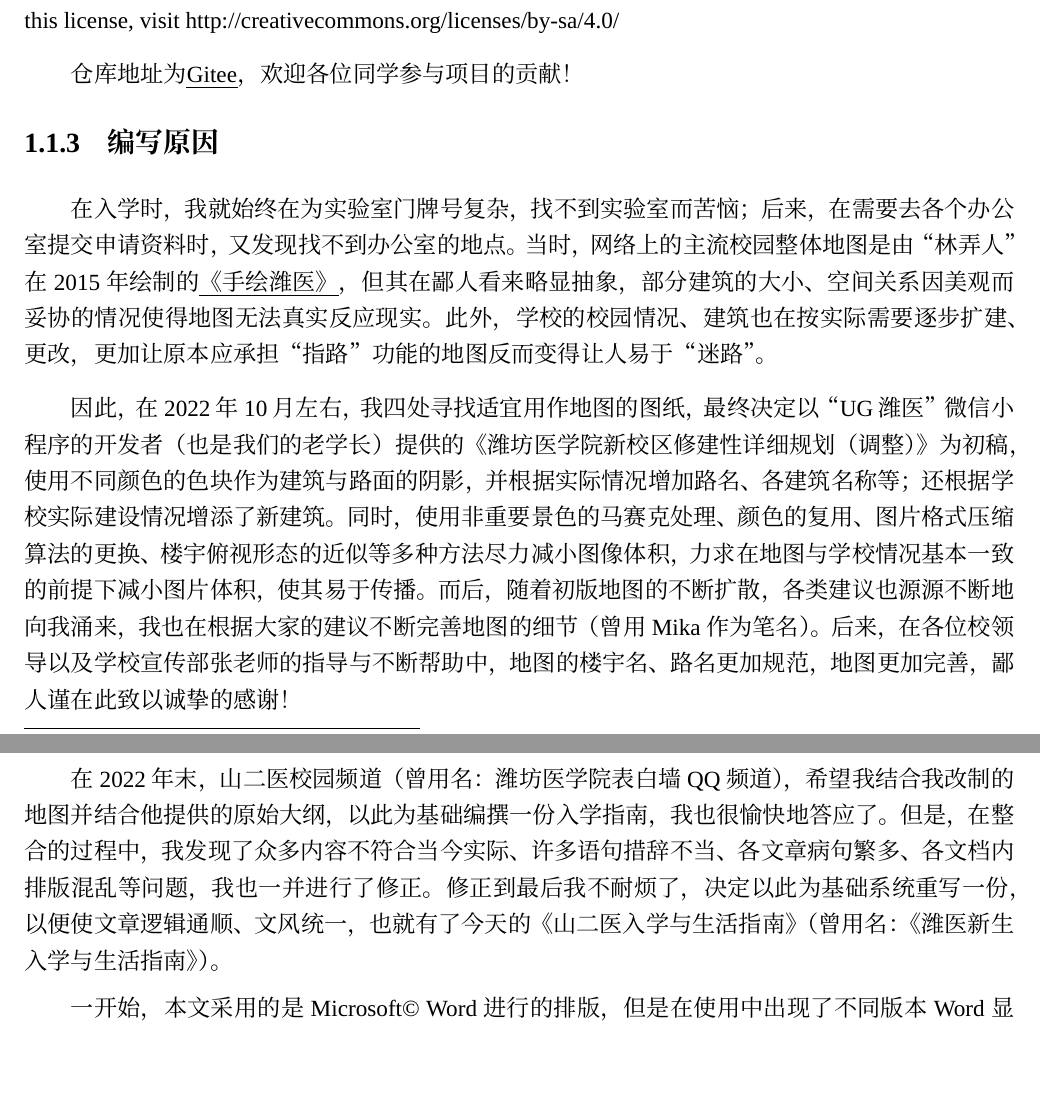
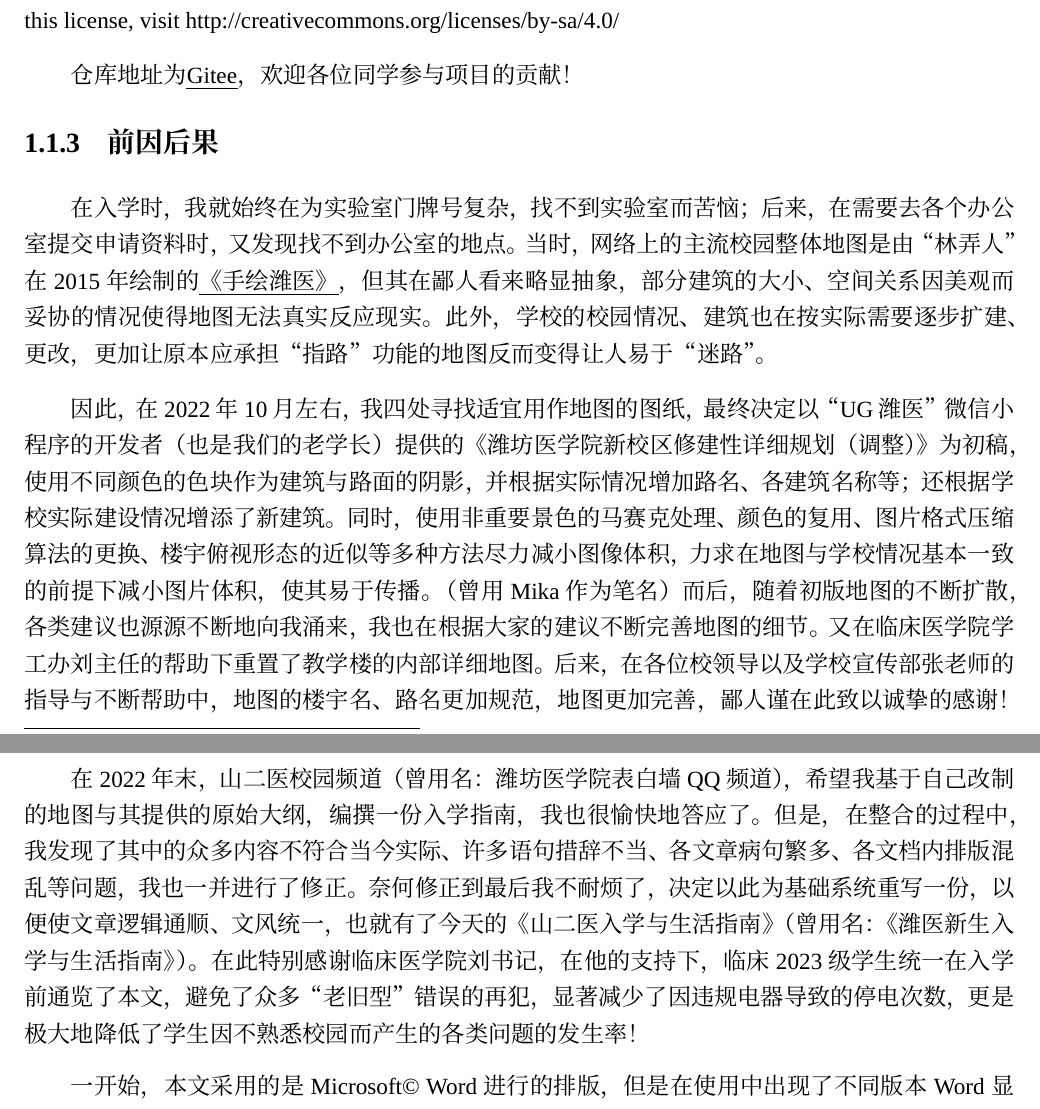
Before and after one commit to Mikachu2333/sdsmu_welcome_tex, a LaTeX document (main.tex, which reads document_introduction.tex): two parts of pages 6 and 7 of 40 before the commit and two parts of pages 6 and 7 of 41 after it, joined at a grey line, cut so that both start at the same text, the shorter picture padded with empty space. Compiled offline with XeLaTeX; a missing font is replaced by an installed copy or a similar font.

Commit message:
correct mistakes

```diff
--- a/document_introduction.tex
+++ b/document_introduction.tex
@@ -13,14 +13,18 @@
 
 仓库地址为\uline{\href{https://gitee.com/mikazo/guide_for_freshman}{Gitee}}，欢迎各位同学参与项目的贡献！
 
-\subsection[编写原因]{编写原因}
-在入学时，我就始终在为实验室门牌号复杂，找不到实验室而苦恼；后来，在需要去各个办公室提交申请资料时，又发现找不到办公室的地点。当时，网络上的主流校园整体地图是由“林弄人”在2015年绘制的\uline{\href{https://www.zcool.com.cn/work/ZMTgxMDQwMjg=.html?}{《手绘潍医》}}，但其在鄙人看来略显抽象，部分建筑的大小、空间关系因美观而妥协的情况使得地图无法真实反应现实。此外，学校的校园情况、建筑也在按实际需要逐步扩建、更改，更加让原本应承担“指路”功能的地图反而变得让人易于“迷路”。
+\subsection[前因后果]{前因后果}
+在入学时，我就始终在为实验室门牌号复杂，找不到实验室而苦恼；后来，在需要去各个办公室提交申请资料时，又发现找不到办公室的地点。当时，网络上的主流校园整体地图是由“林弄人”在2015年绘制的\uline{\href{https://www.zcool.com.cn/work/ZMTgxMDQwMjg=.html?}{《手绘潍医》}}，但其在鄙人看来略显抽象，部分建筑的大小、空间关系因美观而妥协的情况使得地图无法真实反应现实。
+此外，学校的校园情况、建筑也在按实际需要逐步扩建、更改，更加让原本应承担“指路”功能的地图反而变得让人易于“迷路”。
 
-因此，在2022年10月左右，我四处寻找适宜用作地图的图纸，最终决定以“UG潍医”微信小程序的开发者（也是我们的老学长）提供的《潍坊医学院新校区修建性详细规划（调整）》为初稿，使用不同颜色的色块作为建筑与路面的阴影，并根据实际情况增加路名、各建筑名称等；还根据学校实际建设情况增添了新建筑。同时，使用非重要景色的马赛克处理、颜色的复用、图片格式压缩算法的更换、楼宇俯视形态的近似等多种方法尽力减小图像体积，力求在地图与学校情况基本一致的前提下减小图片体积，使其易于传播。而后，随着初版地图的不断扩散，各类建议也源源不断地向我涌来，我也在根据大家的建议不断完善地图的细节（曾用Mika作为笔名）。后来，在各位校领导以及学校宣传部张老师的指导与不断帮助中，地图的楼宇名、路名更加规范，地图更加完善，鄙人谨在此致以诚挚的感谢！
+因此，在2022年10月左右，我四处寻找适宜用作地图的图纸，最终决定以“UG潍医”微信小程序的开发者（也是我们的老学长）提供的《潍坊医学院新校区修建性详细规划（调整）》为初稿，使用不同颜色的色块作为建筑与路面的阴影，并根据实际情况增加路名、各建筑名称等；还根据学校实际建设情况增添了新建筑。同时，使用非重要景色的马赛克处理、颜色的复用、图片格式压缩算法的更换、楼宇俯视形态的近似等多种方法尽力减小图像体积，力求在地图与学校情况基本一致的前提下减小图片体积，使其易于传播。（曾用Mika作为笔名）
+而后，随着初版地图的不断扩散，各类建议也源源不断地向我涌来，我也在根据大家的建议不断完善地图的细节。又在临床医学院学工办刘主任的帮助下重置了教学楼的内部详细地图。后来，在各位校领导以及学校宣传部张老师的指导与不断帮助中，地图的楼宇名、路名更加规范，地图更加完善，鄙人谨在此致以诚挚的感谢！
 
-在2022年末，山二医校园频道（曾用名：潍坊医学院表白墙QQ频道），希望我结合我改制的地图并结合他提供的原始大纲，以此为基础编撰一份入学指南，我也很愉快地答应了。但是，在整合的过程中，我发现了众多内容不符合当今实际、许多语句措辞不当、各文章病句繁多、各文档内排版混乱等问题，我也一并进行了修正。修正到最后我不耐烦了，决定以此为基础系统重写一份，以便使文章逻辑通顺、文风统一，也就有了今天的《山二医入学与生活指南》（曾用名：《潍医新生入学与生活指南》）。
+在2022年末，山二医校园频道（曾用名：潍坊医学院表白墙QQ频道），希望我基于自己改制的地图与其提供的原始大纲，编撰一份入学指南，我也很愉快地答应了。但是，在整合的过程中，我发现了其中的众多内容不符合当今实际、许多语句措辞不当、各文章病句繁多、各文档内排版混乱等问题，我也一并进行了修正。奈何修正到最后我不耐烦了，决定以此为基础系统重写一份，以便使文章逻辑通顺、文风统一，也就有了今天的《山二医入学与生活指南》（曾用名：《潍医新生入学与生活指南》）。
+在此特别感谢临床医学院刘书记，在他的支持下，临床2023级学生统一在入学前通览了本文，避免了众多“老旧型”错误的再犯，显著减少了因违规电器导致的停电次数，更是极大地降低了学生因不熟悉校园而产生的各类问题的发生率！
 
-一开始，本文采用的是Microsoft© Word进行的排版，但是在使用中出现了不同版本Word显示不同，高分屏与普通屏排版不同，Word、LibreOffice Writer与WPS打开并保存以后格式混乱需要全面重新排版，书签与超链接难以进行管理等诸多问题。因此，早在2022年末，我便已开始产生这个想法，但因种种原因未能付诸行动。在2023年暑假期间，我开始着手使用\LaTeX 进行全面重构，在“庚午版 2023.7.21”在新生群发布以后，经慎重考虑，鄙人谨决定彻底放弃维护Word版本，用全部精力维护\LaTeX 版本，最终在2023年8月13日，\LaTeX 初版维护完毕，并不断跟随学校实际更新。而原本的Word版本由山二医校园频道继续接手维护。
+一开始，本文采用的是Microsoft© Word进行的排版，但是在使用中出现了不同版本Word显示不同，高分屏与普通屏排版不同，Word、LibreOffice Writer与WPS打开并保存以后格式混乱需要全面重新排版，书签与超链接难以进行管理等诸多问题。因此，早在2022年末，我便已开始产生这个想法，但因种种原因未能付诸行动。
+在2023年暑假期间，我开始着手使用\LaTeX 进行全面重构，在“庚午版 2023.7.21”在新生群发布以后，经慎重考虑，鄙人谨决定彻底放弃维护Word版本，用全部精力维护\LaTeX 版本，最终在2023年8月13日，\LaTeX 初版维护完毕，并不断跟随学校实际更新。而原本的Word版本由山二医校园频道继续接手维护。
 
 \subsection[中心思想]{中心思想}
 本文始终围绕\textbf{“有备无患”}的思想编写，部分数据可能略超实际所需，敬请\textbf{酌情增减}。此外，本文力图\textbf{“举要治繁”}，常规事物不再赘述。
```
Also changed, not shown: main.tex (+1 -1 lines).
